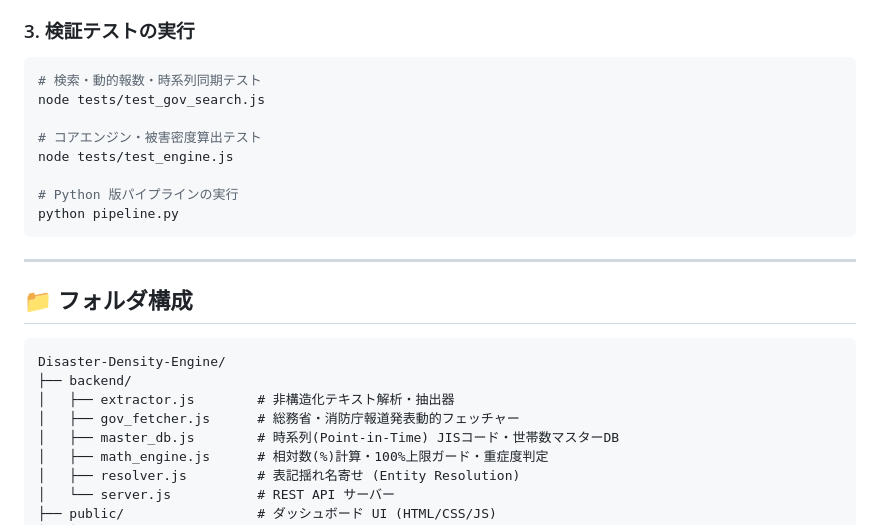
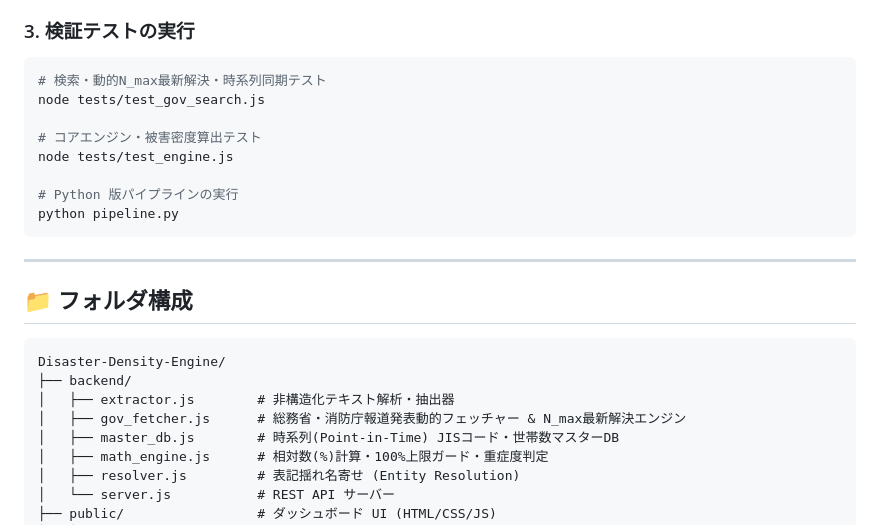
Before and after one commit to Hideyoshi-Fukuoka/disaster-density-engine, a Markdown page: README.md, the part around one of its changes. GitHub-like rendering.

````diff
--- a/README.md
+++ b/README.md
@@ -128,7 +131,7 @@ npm start
 
 ### 3. 検証テストの実行
 ```bash
-# 検索・動的報数・時系列同期テスト
+# 検索・動的N_max最新解決・時系列同期テスト
 node tests/test_gov_search.js
 
 # コアエンジン・被害密度算出テスト
@@ -146,7 +149,7 @@ python pipeline.py
 Disaster-Density-Engine/
 ├── backend/
 │   ├── extractor.js        # 非構造化テキスト解析・抽出器
-│   ├── gov_fetcher.js      # 総務省・消防庁報道発表動的フェッチャー
+│   ├── gov_fetcher.js      # 総務省・消防庁報道発表動的フェッチャー & N_max最新解決エンジン
 │   ├── master_db.js        # 時系列(Point-in-Time) JISコード・世帯数マスターDB
 │   ├── math_engine.js      # 相対数(%)計算・100%上限ガード・重症度判定
 │   ├── resolver.js         # 表記揺れ名寄せ (Entity Resolution)
````
Also changed, not shown: other parts of README.md (+15 -12 lines).
